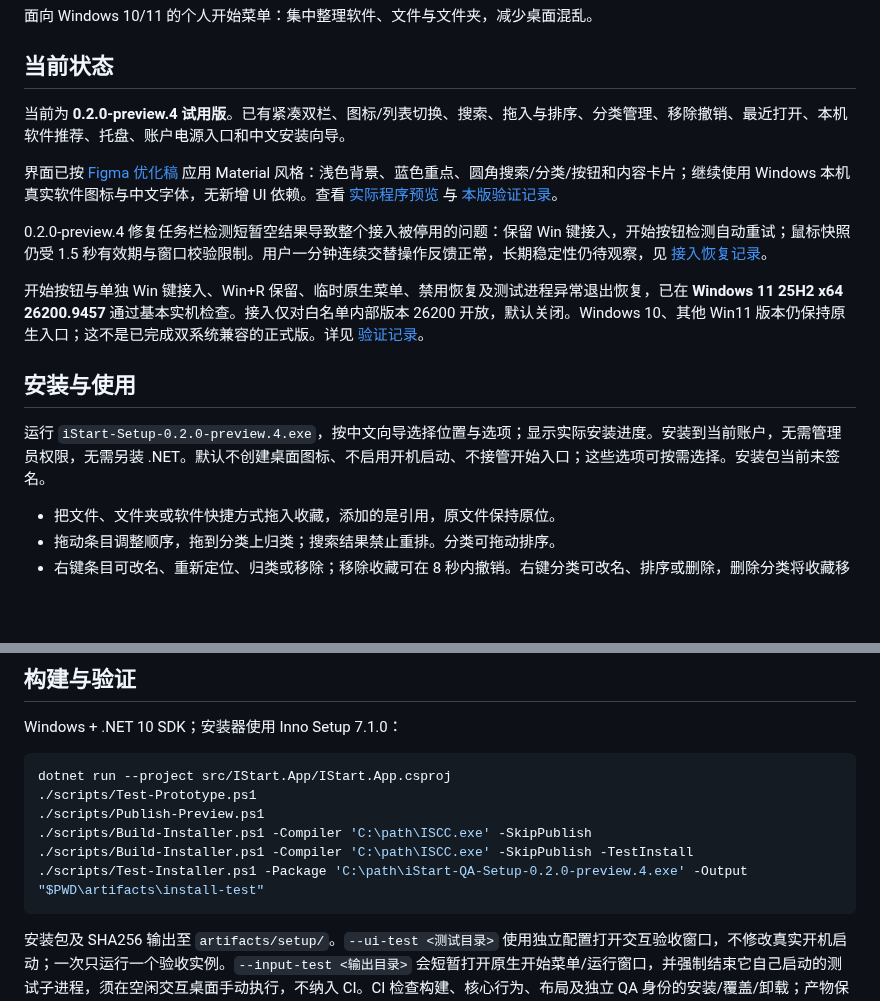
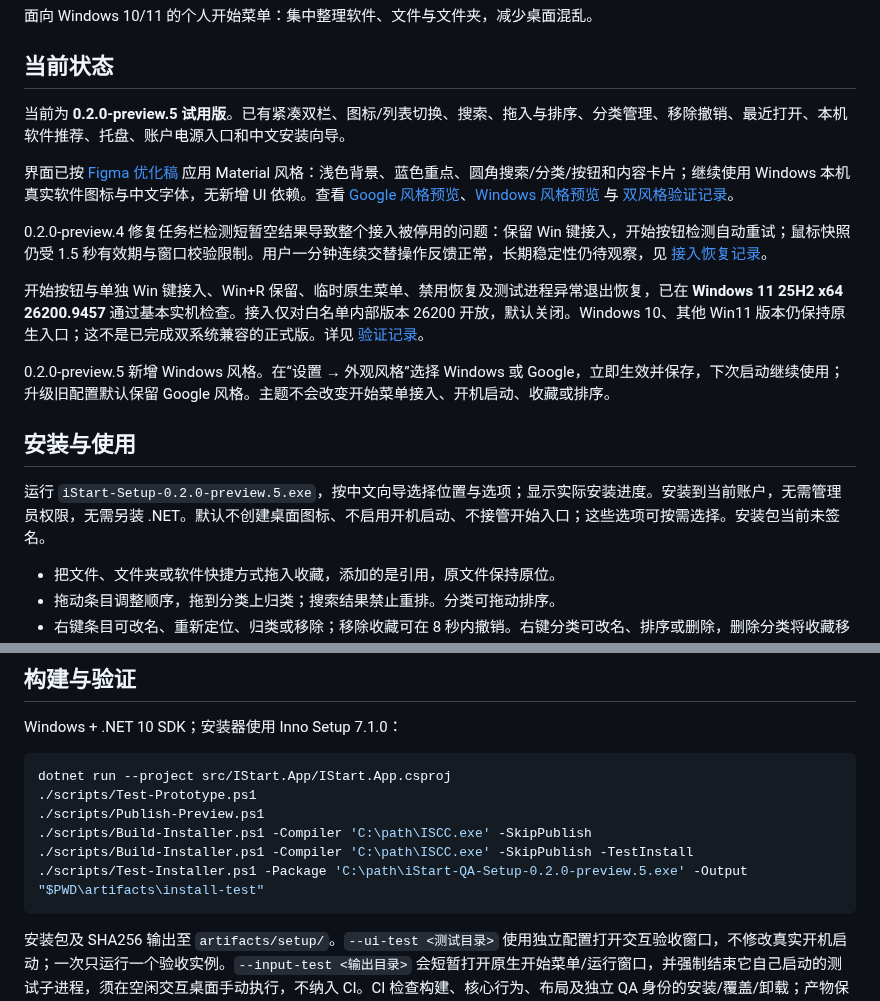
Before and after one commit to morrowfactory/istart, a Markdown page: README.md, 2 parts joined by grey strips. Rendered like a GitHub page; blank space fills up the shorter version.

Commit message:
新增 Windows 与 Google 双风格即时切换及偏好保存

````diff
--- a/README.md
+++ b/README.md
@@ -4,17 +4,19 @@
 
 ## 当前状态
 
-当前为 **0.2.0-preview.4 试用版**。已有紧凑双栏、图标/列表切换、搜索、拖入与排序、分类管理、移除撤销、最近打开、本机软件推荐、托盘、账户电源入口和中文安装向导。
+当前为 **0.2.0-preview.5 试用版**。已有紧凑双栏、图标/列表切换、搜索、拖入与排序、分类管理、移除撤销、最近打开、本机软件推荐、托盘、账户电源入口和中文安装向导。
 
-界面已按 [Figma 优化稿](https://www.figma.com/design/fChA8PN9ewvBN02v9O1OjA?node-id=1-1245) 应用 Material 风格：浅色背景、蓝色重点、圆角搜索/分类/按钮和内容卡片；继续使用 Windows 本机真实软件图标与中文字体，无新增 UI 依赖。查看 [实际程序预览](docs/prototypes/material-app.png) 与 [本版验证记录](docs/MATERIAL_VALIDATION.md)。
+界面已按 [Figma 优化稿](https://www.figma.com/design/fChA8PN9ewvBN02v9O1OjA?node-id=1-1245) 应用 Material 风格：浅色背景、蓝色重点、圆角搜索/分类/按钮和内容卡片；继续使用 Windows 本机真实软件图标与中文字体，无新增 UI 依赖。查看 [Google 风格预览](docs/prototypes/theme-google.png)、[Windows 风格预览](docs/prototypes/theme-windows.png) 与 [双风格验证记录](docs/THEME_VALIDATION.md)。
 
 0.2.0-preview.4 修复任务栏检测短暂空结果导致整个接入被停用的问题：保留 Win 键接入，开始按钮检测自动重试；鼠标快照仍受 1.5 秒有效期与窗口校验限制。用户一分钟连续交替操作反馈正常，长期稳定性仍待观察，见 [接入恢复记录](docs/RESIDENT_VALIDATION.md)。
 
 开始按钮与单独 Win 键接入、Win+R 保留、临时原生菜单、禁用恢复及测试进程异常退出恢复，已在 **Windows 11 25H2 x64 26200.9457** 通过基本实机检查。接入仅对白名单内部版本 26200 开放，默认关闭。Windows 10、其他 Win11 版本仍保持原生入口；这不是已完成双系统兼容的正式版。详见 [验证记录](docs/P0_VALIDATION.md)。
 
+0.2.0-preview.5 新增 Windows 风格。在“设置 → 外观风格”选择 Windows 或 Google，立即生效并保存，下次启动继续使用；升级旧配置默认保留 Google 风格。主题不会改变开始菜单接入、开机启动、收藏或排序。
+
 ## 安装与使用
 
-运行 `iStart-Setup-0.2.0-preview.4.exe`，按中文向导选择位置与选项；显示实际安装进度。安装到当前账户，无需管理员权限，无需另装 .NET。默认不创建桌面图标、不启用开机启动、不接管开始入口；这些选项可按需选择。安装包当前未签名。
+运行 `iStart-Setup-0.2.0-preview.5.exe`，按中文向导选择位置与选项；显示实际安装进度。安装到当前账户，无需管理员权限，无需另装 .NET。默认不创建桌面图标、不启用开机启动、不接管开始入口；这些选项可按需选择。安装包当前未签名。
 
 - 把文件、文件夹或软件快捷方式拖入收藏，添加的是引用，原文件保持原位。
 - 拖动条目调整顺序，拖到分类上归类；搜索结果禁止重排。分类可拖动排序。
@@ -36,7 +38,7 @@ dotnet run --project src/IStart.App/IStart.App.csproj
 ./scripts/Publish-Preview.ps1
 ./scripts/Build-Installer.ps1 -Compiler 'C:\path\ISCC.exe' -SkipPublish
 ./scripts/Build-Installer.ps1 -Compiler 'C:\path\ISCC.exe' -SkipPublish -TestInstall
-./scripts/Test-Installer.ps1 -Package 'C:\path\iStart-QA-Setup-0.2.0-preview.4.exe' -Output "$PWD\artifacts\install-test"
+./scripts/Test-Installer.ps1 -Package 'C:\path\iStart-QA-Setup-0.2.0-preview.5.exe' -Output "$PWD\artifacts\install-test"
 ```
 
 安装包及 SHA256 输出至 `artifacts/setup/`。`--ui-test <测试目录>` 使用独立配置打开交互验收窗口，不修改真实开机启动；一次只运行一个验收实例。`--input-test <输出目录>` 会短暂打开原生开始菜单/运行窗口，并强制结束它自己启动的测试子进程，须在空闲交互桌面手动执行，不纳入 CI。CI 检查构建、核心行为、布局及独立 QA 身份的安装/覆盖/卸载；产物保留 7 天，不自动发布 Release。
````
Also changed, not shown: ARCHITECTURE.md (+2 -2 lines), EXECUTION_PLAN.md (+3 -1 lines), docs/THEME_VALIDATION.md (added, +25 -0 lines), docs/prototypes/theme-google.png (added), docs/prototypes/theme-windows.png (added), 11 other files.
